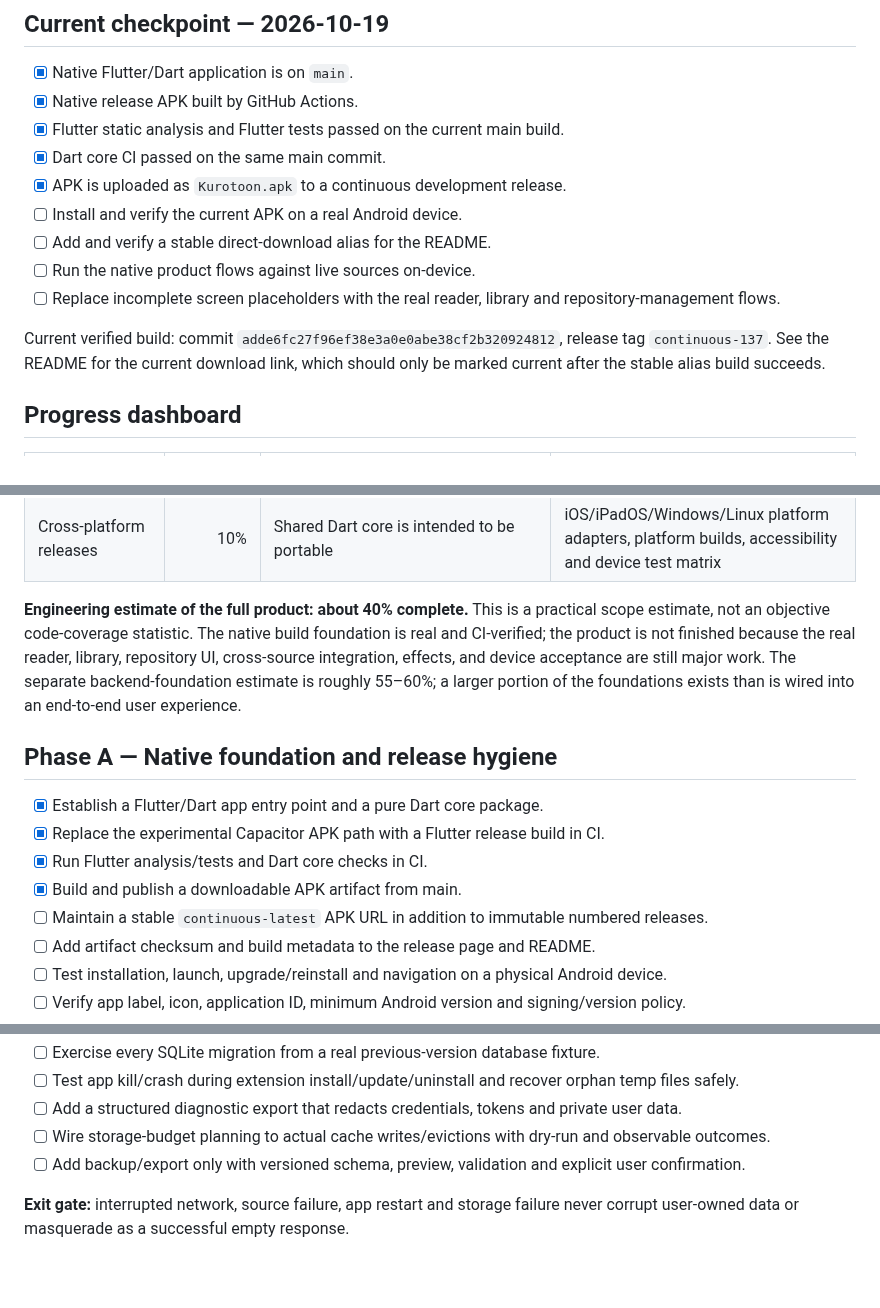
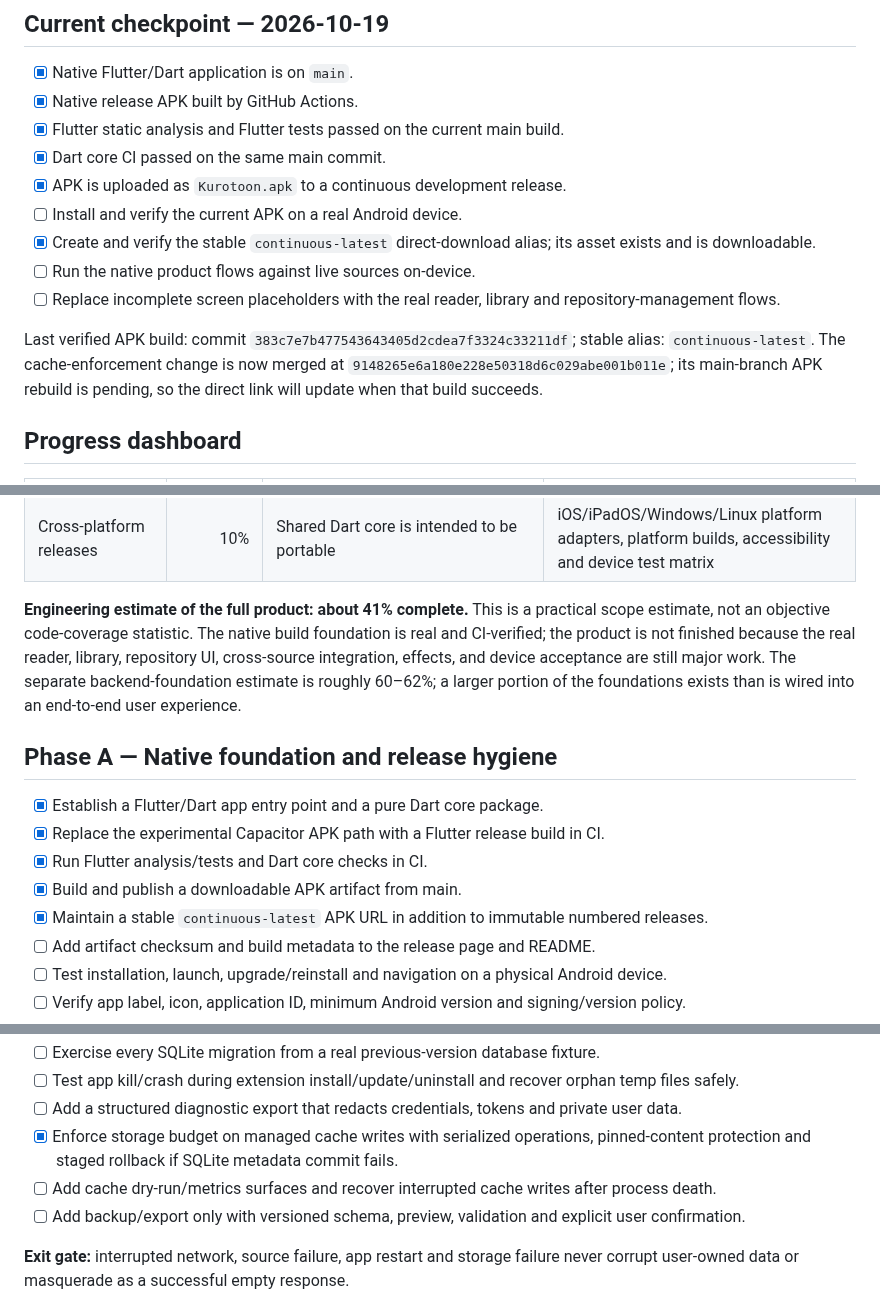
Before and after one commit to gtxnrg-ship-it/Kurotoon, a Markdown page: docs/ROADMAP.md, 3 parts joined by grey strips. GitHub-like rendering; blank space fills up the shorter version.

Commit message:
docs: track cache enforcement and refresh progress estimates

```diff
--- a/docs/ROADMAP.md
+++ b/docs/ROADMAP.md
@@ -10,11 +10,11 @@
 - [x] Dart core CI passed on the same main commit.
 - [x] APK is uploaded as `Kurotoon.apk` to a continuous development release.
 - [ ] Install and verify the current APK on a real Android device.
-- [ ] Add and verify a stable direct-download alias for the README.
+- [x] Create and verify the stable `continuous-latest` direct-download alias; its asset exists and is downloadable.
 - [ ] Run the native product flows against live sources on-device.
 - [ ] Replace incomplete screen placeholders with the real reader, library and repository-management flows.
 
-Current verified build: commit `adde6fc27f96ef38e3a0e0abe38cf2b320924812`, release tag `continuous-137`. See the README for the current download link, which should only be marked current after the stable alias build succeeds.
+Last verified APK build: commit `383c7e7b477543643405d2cdea7f3324c33211df`; stable alias: `continuous-latest`. The cache-enforcement change is now merged at `9148265e6a180e228e50318d6c029abe001b011e`; its main-branch APK rebuild is pending, so the direct link will update when that build succeeds.
 
 ## Progress dashboard
 
@@ -31,7 +31,7 @@ Current verified build: commit `adde6fc27f96ef38e3a0e0abe38cf2b320924812`, relea
 | Voice, music, haptics and particle runtime | 10% | Timeline/voice license and size/hash policies | Real native adapters, consent UI, stop/lifecycle integration, downloadable packs, music discovery/playback, haptic and particle tuning |
 | Cross-platform releases | 10% | Shared Dart core is intended to be portable | iOS/iPadOS/Windows/Linux platform adapters, platform builds, accessibility and device test matrix |
 
-**Engineering estimate of the full product: about 40% complete.** This is a practical scope estimate, not an objective code-coverage statistic. The native build foundation is real and CI-verified; the product is not finished because the real reader, library, repository UI, cross-source integration, effects, and device acceptance are still major work. The separate backend-foundation estimate is roughly 55–60%; a larger portion of the foundations exists than is wired into an end-to-end user experience.
+**Engineering estimate of the full product: about 41% complete.** This is a practical scope estimate, not an objective code-coverage statistic. The native build foundation is real and CI-verified; the product is not finished because the real reader, library, repository UI, cross-source integration, effects, and device acceptance are still major work. The separate backend-foundation estimate is roughly 60–62%; a larger portion of the foundations exists than is wired into an end-to-end user experience.
 
 ## Phase A — Native foundation and release hygiene
 
@@ -39,7 +39,7 @@ Current verified build: commit `adde6fc27f96ef38e3a0e0abe38cf2b320924812`, relea
 - [x] Replace the experimental Capacitor APK path with a Flutter release build in CI.
 - [x] Run Flutter analysis/tests and Dart core checks in CI.
 - [x] Build and publish a downloadable APK artifact from main.
-- [ ] Maintain a stable `continuous-latest` APK URL in addition to immutable numbered releases.
+- [x] Maintain a stable `continuous-latest` APK URL in addition to immutable numbered releases.
 - [ ] Add artifact checksum and build metadata to the release page and README.
 - [ ] Test installation, launch, upgrade/reinstall and navigation on a physical Android device.
 - [ ] Verify app label, icon, application ID, minimum Android version and signing/version policy.
@@ -62,7 +62,8 @@ Current verified build: commit `adde6fc27f96ef38e3a0e0abe38cf2b320924812`, relea
 - [ ] Exercise every SQLite migration from a real previous-version database fixture.
 - [ ] Test app kill/crash during extension install/update/uninstall and recover orphan temp files safely.
 - [ ] Add a structured diagnostic export that redacts credentials, tokens and private user data.
-- [ ] Wire storage-budget planning to actual cache writes/evictions with dry-run and observable outcomes.
+- [x] Enforce storage budget on managed cache writes with serialized operations, pinned-content protection and staged rollback if SQLite metadata commit fails.
+- [ ] Add cache dry-run/metrics surfaces and recover interrupted cache writes after process death.
 - [ ] Add backup/export only with versioned schema, preview, validation and explicit user confirmation.
 
 **Exit gate:** interrupted network, source failure, app restart and storage failure never corrupt user-owned data or masquerade as a successful empty response.
```
Also changed, not shown: other parts of docs/ROADMAP.md (+1 -1 lines).
